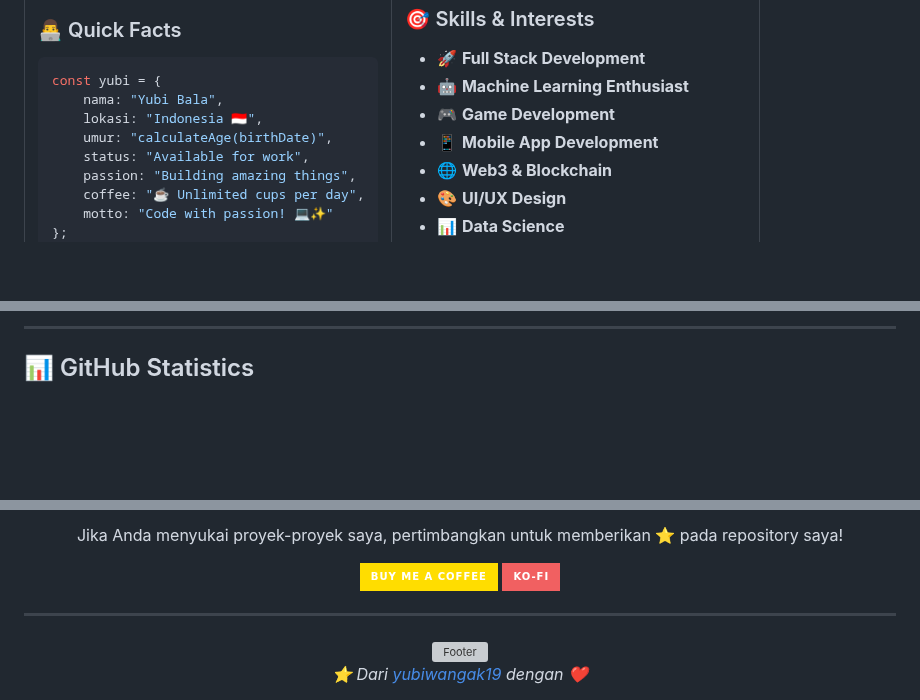
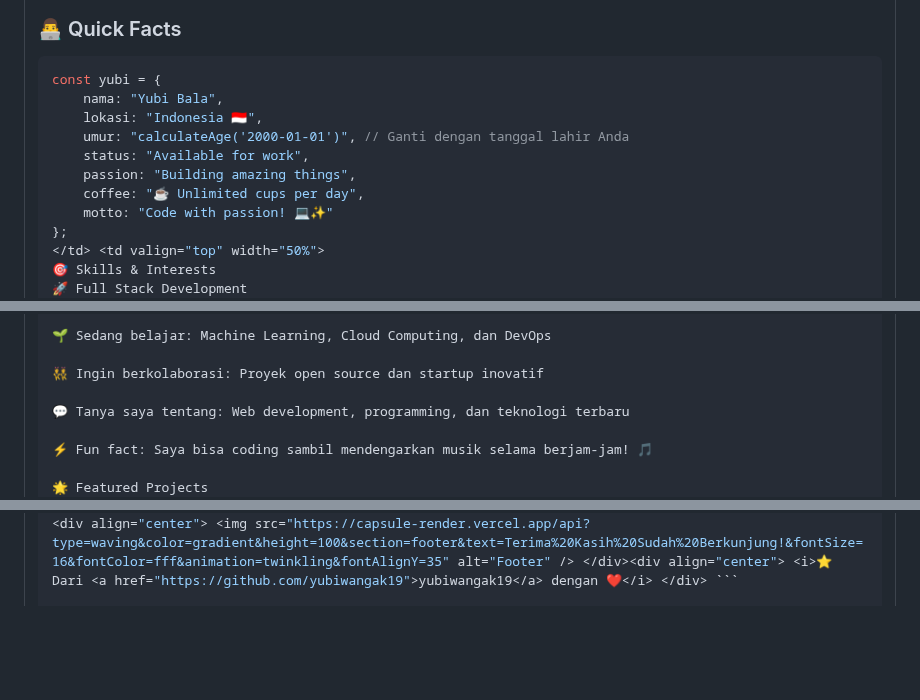
Before and after one commit to yubiwangak19/yubiwangak19, a Markdown page: README.md, 3 parts joined by grey strips. GitHub-like rendering; badges without logos; blank space fills up the shorter version; grey boxes are pictures that could not be loaded.

````diff
--- a/README.md
+++ b/README.md
@@ -37,11 +37,13 @@
 const yubi = {
     nama: "Yubi Bala",
     lokasi: "Indonesia 🇮🇩",
-    umur: "calculateAge(birthDate)",
+    umur: "calculateAge('2000-01-01')", // Ganti dengan tanggal lahir Anda
     status: "Available for work",
     passion: "Building amazing things",
     coffee: "☕ Unlimited cups per day",
     motto: "Code with passion! 💻✨"
 };
-```
+</td> <td valign="top" width="50%">
+🎯 Skills & Interests
+🚀 Full Stack Development
 
@@ -112,6 +107,11 @@ const yubi = {
 
----
+🌱 Sedang belajar: Machine Learning, Cloud Computing, dan DevOps
 
-## 📊 GitHub Statistics
+👯 Ingin berkolaborasi: Proyek open source dan startup inovatif
 
+💬 Tanya saya tentang: Web development, programming, dan teknologi terbaru
+
+⚡ Fun fact: Saya bisa coding sambil mendengarkan musik selama berjam-jam! 🎵
+
+🌟 Featured Projects
 <div align="center">
@@ -241,16 +130 @@ graph LR
-Jika Anda menyukai proyek-proyek saya, pertimbangkan untuk memberikan ⭐ pada repository saya!
-
-[![Buy Me A Coffee](https://img.shields.io/badge/Buy%20Me%20A%20Coffee-FFDD00?style=for-the-badge&logo=buy-me-a-coffee&logoColor=black)](https://buymeacoffee.com/yubiwangak19)
-[![Ko-Fi](https://img.shields.io/badge/Ko--fi-F16061?style=for-the-badge&logo=ko-fi&logoColor=white)](https://ko-fi.com/yubiwangak19)
-
-</div>
-
----
-
-<div align="center">
-  <img src="https://capsule-render.vercel.app/api?type=waving&color=gradient&height=100&section=footer&text=Terima%20Kasih%20Sudah%20Berkunjung!&fontSize=16&fontColor=fff&animation=twinkling&fontAlignY=35" alt="Footer" />
-</div>
-
-<div align="center">
-  <i>⭐ Dari <a href="https://github.com/yubiwangak19">yubiwangak19</a> dengan ❤️</i>
-</div>
+<div align="center"> <img src="https://capsule-render.vercel.app/api?type=waving&color=gradient&height=100&section=footer&text=Terima%20Kasih%20Sudah%20Berkunjung!&fontSize=16&fontColor=fff&animation=twinkling&fontAlignY=35" alt="Footer" /> </div><div align="center"> <i>⭐ Dari <a href="https://github.com/yubiwangak19">yubiwangak19</a> dengan ❤️</i> </div> ```
````
Also changed, not shown: other parts of README.md (+56 -174 lines).
